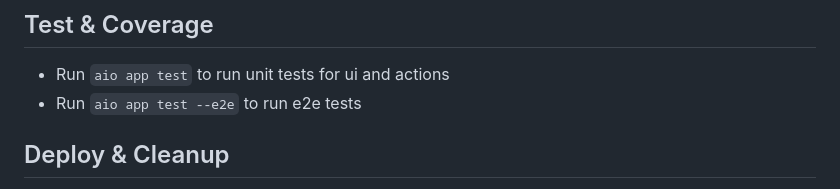
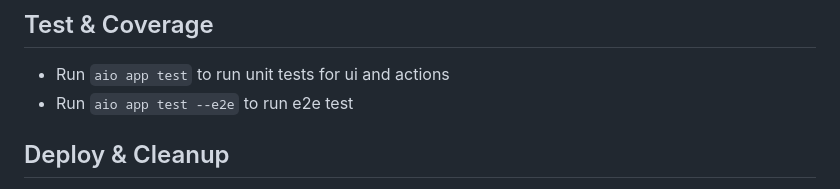
Before and after one commit to venkateshvarikuty/workfront-custom-widget, a Markdown page: README.md, the part around the change. Rendered like a GitHub page.

Commit message:
CI/CD test

```diff
--- a/README.md
+++ b/README.md
@@ -37,7 +37,7 @@ To test it in Workfront Form Builder:
 ## Test & Coverage
 
 - Run `aio app test` to run unit tests for ui and actions
-- Run `aio app test --e2e` to run e2e tests
+- Run `aio app test --e2e` to run e2e test
 
 ## Deploy & Cleanup
 
```
